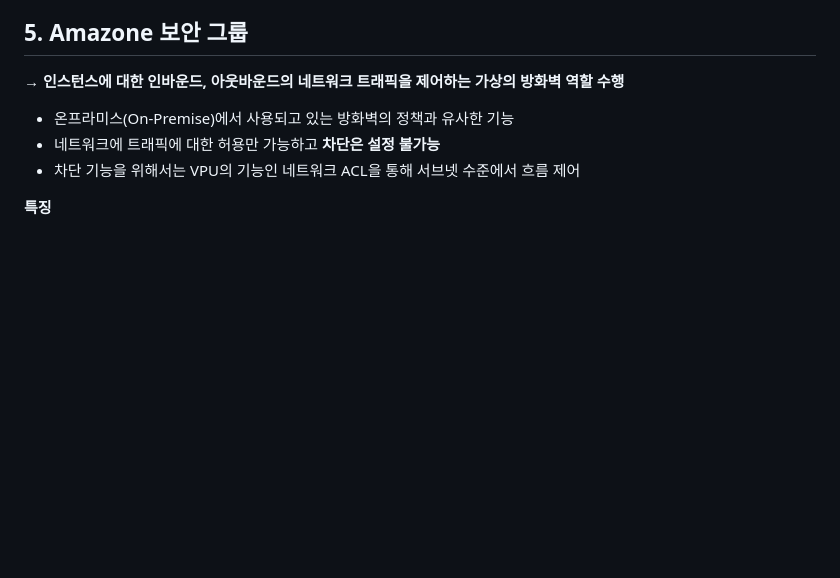
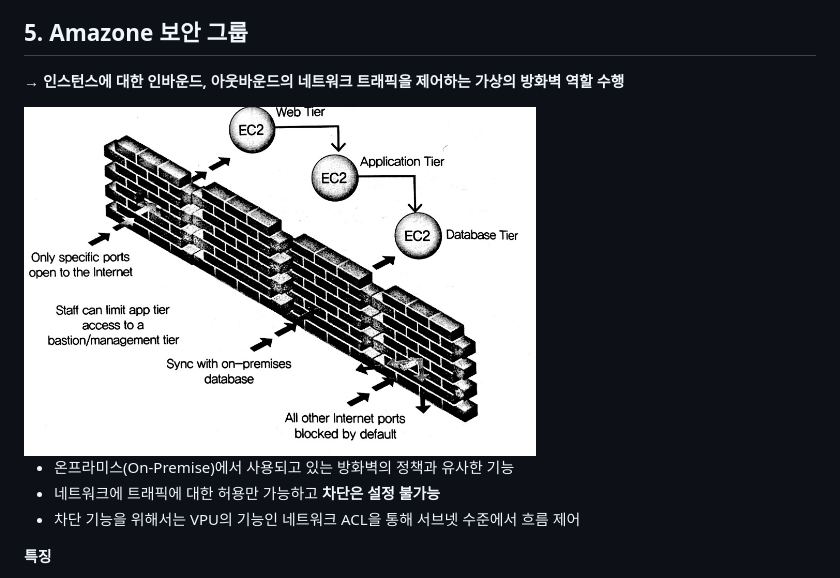
Before and after one commit to khsexk/TIL, a Markdown page: AWS /Ch02.md, the part around the change. GitHub-like rendering; pictures changed too: AWS /img/vpc.jpeg (added); blank space fills up the shorter version.

Commit message:
이미지 추가

```diff
--- a/AWS /Ch02.md
+++ b/AWS /Ch02.md
@@ -106,6 +106,8 @@
 ## 5. Amazone 보안 그룹
 **→ 인스턴스에 대한 인바운드, 아웃바운드의 네트워크 트래픽을 제어하는 가상의 방화벽 역할 수행**
 
+<img src='./img/vpc.jpeg' width=512>
+
 - 온프라미스(On-Premise)에서 사용되고 있는 방화벽의 정책과 유사한 기능
 - 네트워크에 트래픽에 대한 허용만 가능하고 **차단은 설정 불가능**
 - 차단 기능을 위해서는 VPU의 기능인 네트워크 ACL을 통해 서브넷 수준에서 흐름 제어
```
